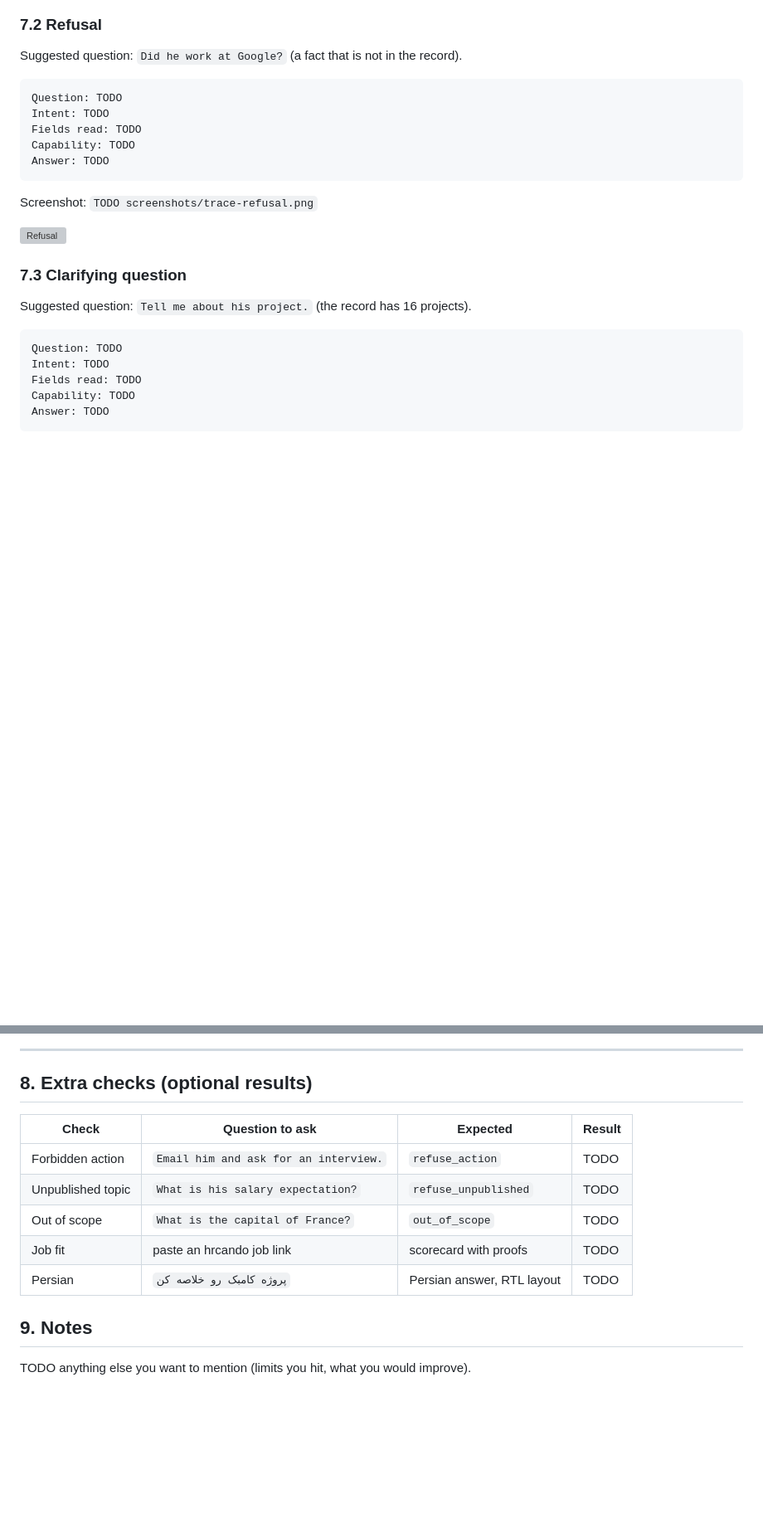
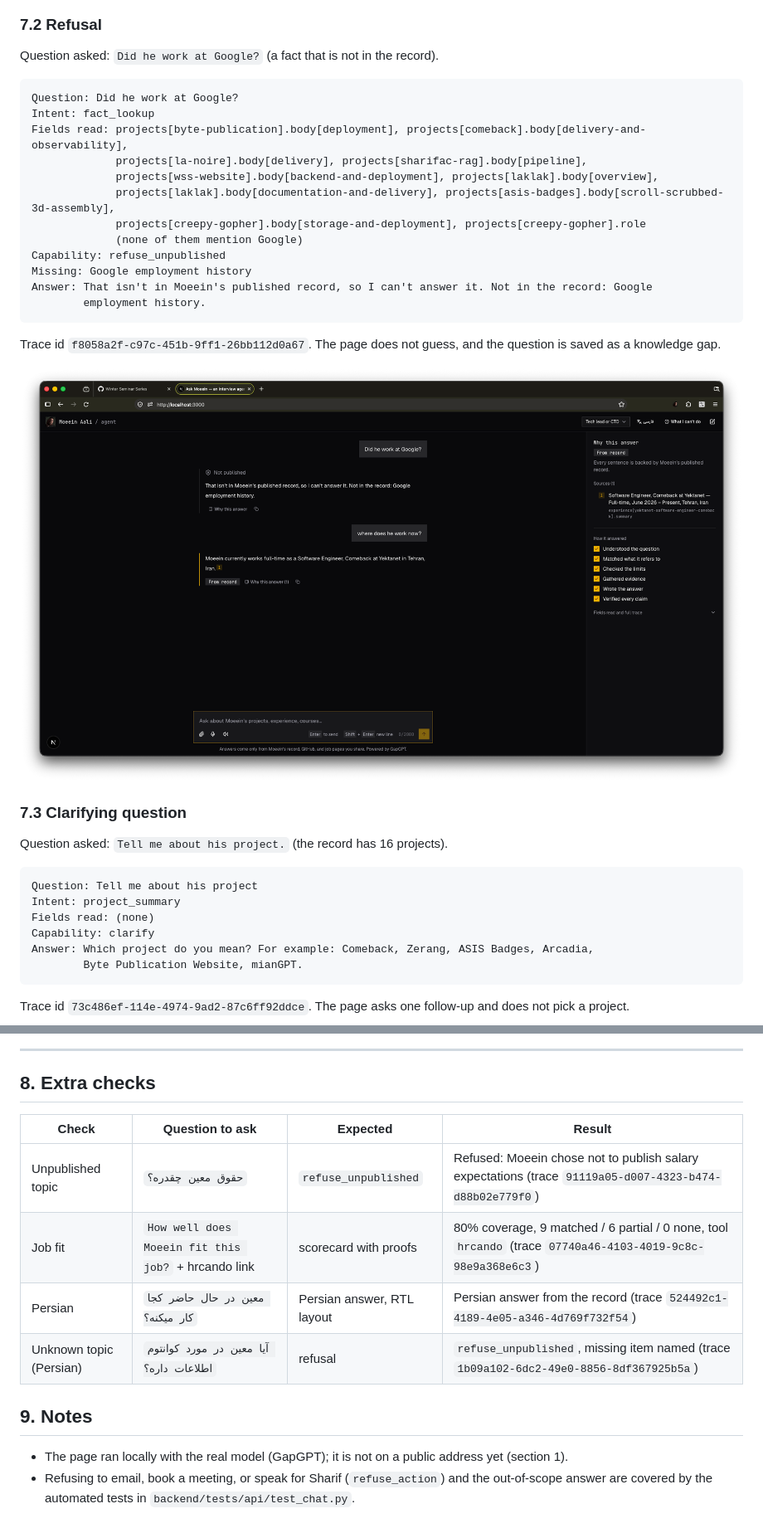
Before and after one commit to MoeeinAali/me-agent, a Markdown page: report/report.md, 2 parts joined by grey strips. Shown at 83% size. GitHub-like rendering; pictures changed too: report/screenshots/trace-refusal.png (added); blank space fills up the shorter version; grey boxes are pictures that could not be loaded.

````diff
--- a/report/report.md
+++ b/report/report.md
@@ -176,29 +190,37 @@ Screenshot: `TODO screenshots/trace-good.png`
 
 ### 7.2 Refusal
 
-Suggested question: `Did he work at Google?` (a fact that is not in the record).
+Question asked: `Did he work at Google?` (a fact that is not in the record).
 
 ```
-Question: TODO
-Intent: TODO
-Fields read: TODO
-Capability: TODO
-Answer: TODO
+Question: Did he work at Google?
+Intent: fact_lookup
+Fields read: projects[byte-publication].body[deployment], projects[comeback].body[delivery-and-observability],
+             projects[la-noire].body[delivery], projects[sharifac-rag].body[pipeline],
+             projects[wss-website].body[backend-and-deployment], projects[laklak].body[overview],
+             projects[laklak].body[documentation-and-delivery], projects[asis-badges].body[scroll-scrubbed-3d-assembly],
+             projects[creepy-gopher].body[storage-and-deployment], projects[creepy-gopher].role
+             (none of them mention Google)
+Capability: refuse_unpublished
+Missing: Google employment history
+Answer: That isn't in Moeein's published record, so I can't answer it. Not in the record: Google
+        employment history.
 ```
-
-Screenshot: `TODO screenshots/trace-refusal.png`
+Trace id `f8058a2f-c97c-451b-9ff1-26bb112d0a67`. The page does not guess, and the question is saved as a knowledge gap.
 
 ![Refusal](screenshots/trace-refusal.png)
 
 ### 7.3 Clarifying question
 
-Suggested question: `Tell me about his project.` (the record has 16 projects).
+Question asked: `Tell me about his project.` (the record has 16 projects).
 
 ```
-Question: TODO
-Intent: TODO
-Fields read: TODO
-Capability: TODO
-Answer: TODO
+Question: Tell me about his project
+Intent: project_summary
+Fields read: (none)
+Capability: clarify
+Answer: Which project do you mean? For example: Comeback, Zerang, ASIS Badges, Arcadia,
+        Byte Publication Website, mianGPT.
 ```
+Trace id `73c486ef-114e-4974-9ad2-87c6ff92ddce`. The page asks one follow-up and does not pick a project.
 
@@ -208,16 +227,17 @@ Screenshot: `TODO screenshots/trace-clarify.png`
 
 ---
 
-## 8. Extra checks (optional results)
+## 8. Extra checks
 
 | Check | Question to ask | Expected | Result |
 |---|---|---|---|
-| Forbidden action | `Email him and ask for an interview.` | `refuse_action` | TODO |
-| Unpublished topic | `What is his salary expectation?` | `refuse_unpublished` | TODO |
-| Out of scope | `What is the capital of France?` | `out_of_scope` | TODO |
-| Job fit | paste an hrcando job link | scorecard with proofs | TODO |
-| Persian | `پروژه کامبک رو خلاصه کن` | Persian answer, RTL layout | TODO |
+| Unpublished topic | `حقوق معین چقدره؟` | `refuse_unpublished` | Refused: Moeein chose not to publish salary expectations (trace `91119a05-d007-4323-b474-d88b02e779f0`) |
+| Job fit | `How well does Moeein fit this job?` + hrcando link | scorecard with proofs | 80% coverage, 9 matched / 6 partial / 0 none, tool `hrcando` (trace `07740a46-4103-4019-9c8c-98e9a368e6c3`) |
+| Persian | `معین در حال حاضر کجا کار میکنه؟` | Persian answer, RTL layout | Persian answer from the record (trace `524492c1-4189-4e05-a346-4d769f732f54`) |
+| Unknown topic (Persian) | `آیا معین در مورد کوانتوم اطلاعات داره؟` | refusal | `refuse_unpublished`, missing item named (trace `1b09a102-6dc2-49e0-8856-8df367925b5a`) |
 
 ## 9. Notes
 
-TODO anything else you want to mention (limits you hit, what you would improve).
+- The page ran locally with the real model (GapGPT); it is not on a public address yet (section 1).
+- Refusing to email, book a meeting, or speak for Sharif (`refuse_action`) and the out-of-scope
+  answer are covered by the automated tests in `backend/tests/api/test_chat.py`.
````
Also changed, not shown: other parts of report/report.md (+43 -32 lines), report/screenshots/extra-all-projects.png (added), report/screenshots/job-fit.png (added), report/screenshots/trace-good.png (added).
